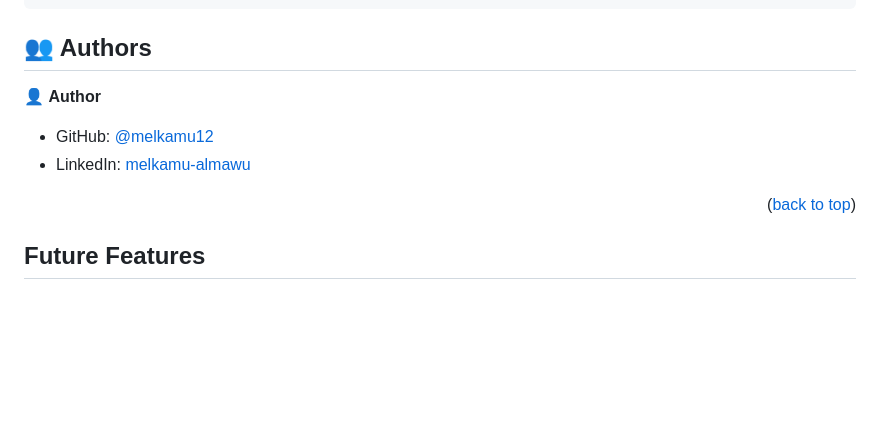
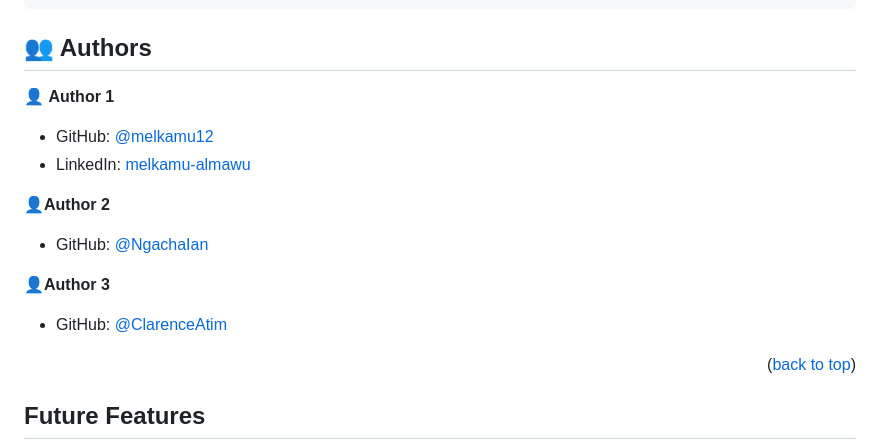
Before and after one commit to melkamu12/Portfolio-AnimationsTr, a Markdown page: README.md, the part around one of its changes. Rendered like a GitHub page; blank space fills up the shorter version.

```diff
--- a/README.md
+++ b/README.md
@@ -123,10 +122,18 @@ Example command:
 
 ## 👥 Authors <a name="authors"></a>
 
-👤 **Author**
+👤 **Author 1**
 
 - GitHub: [@melkamu12](https://github.com/melkamu12)
 - LinkedIn: [melkamu-almawu](https://www.linkedin.com/in/melkamu-almawu/)
+
+👤**Author 2**
+
+- GitHub: [@NgachaIan](https://github.com/NgachaIan)
+
+👤**Author 3**
+
+- GitHub: [@ClarenceAtim](https://github.com/ClarenceAtim)
 
 <p align="right">(<a href="#readme-top">back to top</a>)</p>
 
```
Also changed, not shown: other parts of README.md (+0 -2 lines).
